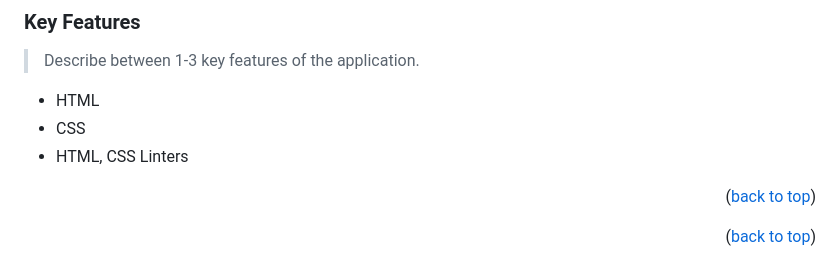
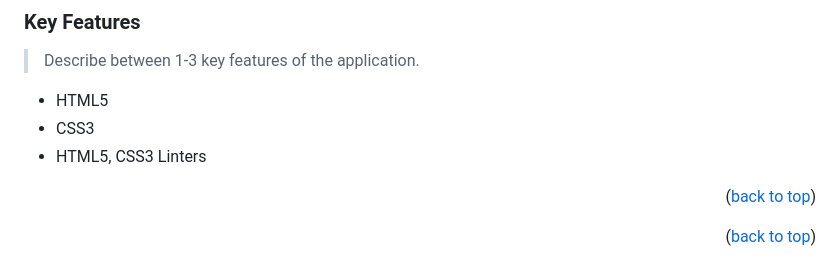
Before and after one commit to evansnyamekye/Hello-Microverse, a Markdown page: README.md, the part around the change. Drawn GitHub-style.

```diff
--- a/README.md
+++ b/README.md
@@ -41,9 +41,9 @@
 
 > Describe between 1-3 key features of the application.
 
-- HTML
-- CSS
-- HTML, CSS Linters
+- HTML5
+- CSS3
+- HTML5, CSS3 Linters
 
 <p align="right">(<a href="#readme-top">back to top</a>)</p>
 
```
